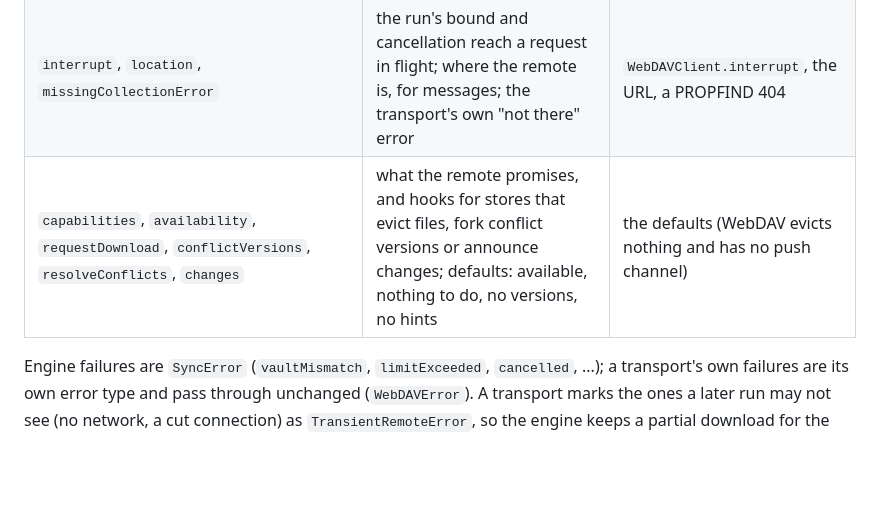
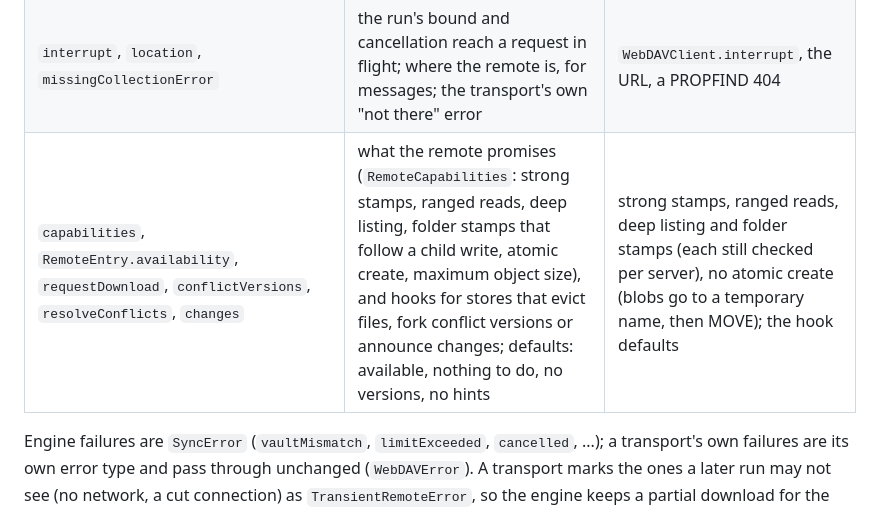
Before and after one commit to anthonytw/sempere, a Markdown page: docs/io.md, the part around the change. GitHub-like rendering; blank space fills up the shorter version.

Commit message:
docs: SyncRemote capabilities and entry availability in io.md
Co-Authored-By: Claude Opus 5.5 <noreply@anthropic.com>
Claude-Session: https://claude.ai/code/session_015VECuU8NhoeEaGUqh4MYgu

```diff
--- a/docs/io.md
+++ b/docs/io.md
@@ -1052,7 +1052,7 @@ operations are the ones the engine makes, with transport-neutral names:
 | `write(_:_:condition:)` | data or a file, `PutCondition` `.create` / `.replace(etag:)` / `.unconditional`; false when the precondition failed | PUT with `If-None-Match: *` / `If-Match` |
 | `moveNoOverwrite`, `makeCollection`, `createBase`, `delete(_:ifETag:)` | rename without replacing, make a collection (or report its missing parent), make the base, delete (only that version) | MOVE `Overwrite: F`, MKCOL, MKCOL of each ancestor, DELETE with `If-Match` |
 | `interrupt`, `location`, `missingCollectionError` | the run's bound and cancellation reach a request in flight; where the remote is, for messages; the transport's own "not there" error | `WebDAVClient.interrupt`, the URL, a PROPFIND 404 |
-| `capabilities`, `availability`, `requestDownload`, `conflictVersions`, `resolveConflicts`, `changes` | what the remote promises, and hooks for stores that evict files, fork conflict versions or announce changes; defaults: available, nothing to do, no versions, no hints | the defaults (WebDAV evicts nothing and has no push channel) |
+| `capabilities`, `RemoteEntry.availability`, `requestDownload`, `conflictVersions`, `resolveConflicts`, `changes` | what the remote promises (`RemoteCapabilities`: strong stamps, ranged reads, deep listing, folder stamps that follow a child write, atomic create, maximum object size), and hooks for stores that evict files, fork conflict versions or announce changes; defaults: available, nothing to do, no versions, no hints | strong stamps, ranged reads, deep listing and folder stamps (each still checked per server), no atomic create (blobs go to a temporary name, then MOVE); the hook defaults |
 
 Engine failures are `SyncError` (`vaultMismatch`, `limitExceeded`, `cancelled`, ...); a transport's
 own failures are its own error type and pass through unchanged (`WebDAVError`). A transport marks
```
